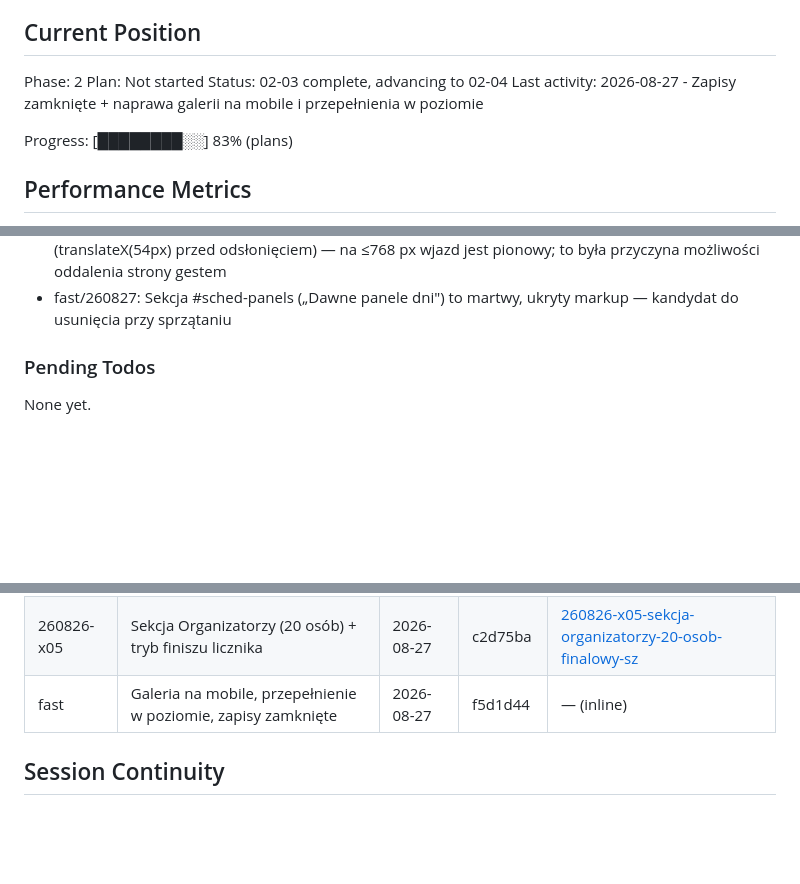
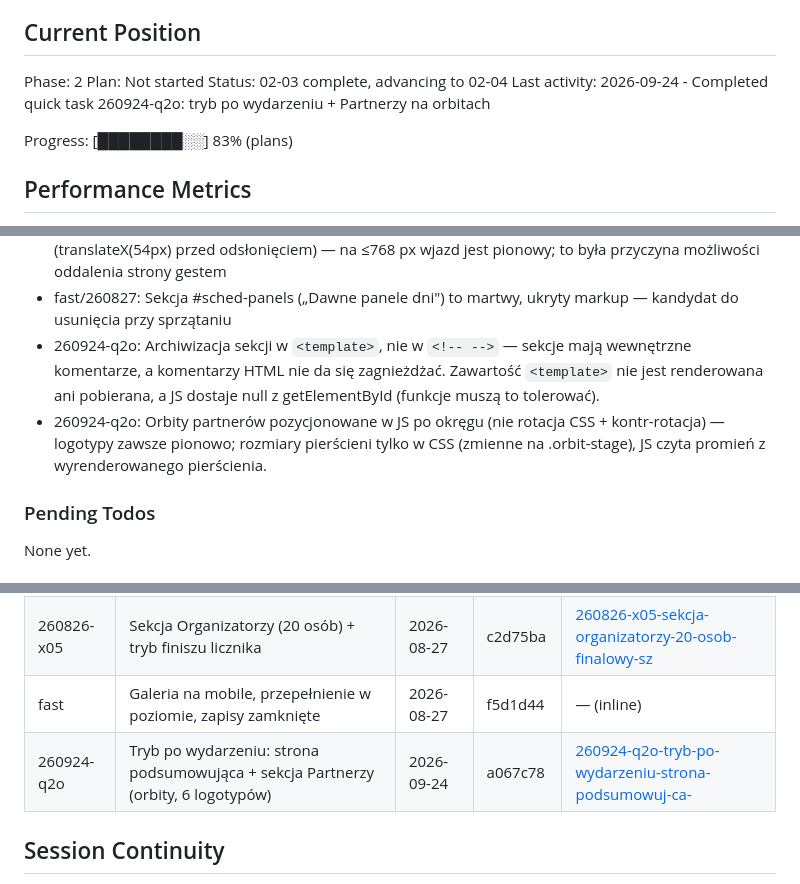
Before and after one commit to administracja-ssuew/adapciak, a Markdown page: .planning/STATE.md, 3 parts joined by grey strips. Rendered like a GitHub page; blank space fills up the shorter version.

Commit message:
docs(quick-260924-q2o): tryb po wydarzeniu + Partnerzy na orbitach

```diff
--- a/.planning/STATE.md
+++ b/.planning/STATE.md
@@ -28,7 +28,7 @@ See: .planning/PROJECT.md (updated 2026-05-25)
 Phase: 2
 Plan: Not started
 Status: 02-03 complete, advancing to 02-04
-Last activity: 2026-08-27 - Zapisy zamknięte + naprawa galerii na mobile i przepełnienia w poziomie
+Last activity: 2026-09-24 - Completed quick task 260924-q2o: tryb po wydarzeniu + Partnerzy na orbitach
 
 Progress: [████████░░] 83% (plans)
 
@@ -84,6 +84,8 @@ Recent decisions affecting current work:
 - fast/260827: revealObs MUSI mieć threshold 0 — przy progu ułamkowym elementy wyższe od okna (galeria masonry ~9400 px na mobile) nigdy nie odsłaniają wymaganego procentu i zostają na opacity:0
 - fast/260827: `.reveal-left/.reveal-right` rozpychały layout w poziomie na telefonach (translateX(54px) przed odsłonięciem) — na ≤768 px wjazd jest pionowy; to była przyczyna możliwości oddalenia strony gestem
 - fast/260827: Sekcja #sched-panels („Dawne panele dni") to martwy, ukryty markup — kandydat do usunięcia przy sprzątaniu
+- 260924-q2o: Archiwizacja sekcji w `<template>`, nie w `<!-- -->` — sekcje mają wewnętrzne komentarze, a komentarzy HTML nie da się zagnieżdżać. Zawartość `<template>` nie jest renderowana ani pobierana, a JS dostaje null z getElementById (funkcje muszą to tolerować).
+- 260924-q2o: Orbity partnerów pozycjonowane w JS po okręgu (nie rotacja CSS + kontr-rotacja) — logotypy zawsze pionowo; rozmiary pierścieni tylko w CSS (zmienne na .orbit-stage), JS czyta promień z wyrenderowanego pierścienia.
 
 ### Pending Todos
 
@@ -104,6 +106,7 @@ None yet.
 | 260826-w7c | Sekcja Partnerzy: taśma 3 logotypów + cena noclegu 65 zł | 2026-08-26 | 249c01f | [260826-w7c-sekcja-partnerzy-tasma-3-logotypow-cena-](./quick/260826-w7c-sekcja-partnerzy-tasma-3-logotypow-cena-/) |
 | 260826-x05 | Sekcja Organizatorzy (20 osób) + tryb finiszu licznika | 2026-08-27 | c2d75ba | [260826-x05-sekcja-organizatorzy-20-osob-finalowy-sz](./quick/260826-x05-sekcja-organizatorzy-20-osob-finalowy-sz/) |
 | fast | Galeria na mobile, przepełnienie w poziomie, zapisy zamknięte | 2026-08-27 | f5d1d44 | — (inline) |
+| 260924-q2o | Tryb po wydarzeniu: strona podsumowująca + sekcja Partnerzy (orbity, 6 logotypów) | 2026-09-24 | a067c78 | [260924-q2o-tryb-po-wydarzeniu-strona-podsumowuj-ca-](./quick/260924-q2o-tryb-po-wydarzeniu-strona-podsumowuj-ca-/) |
 
 ## Session Continuity
 
```
Also changed, not shown: 2 other files.
